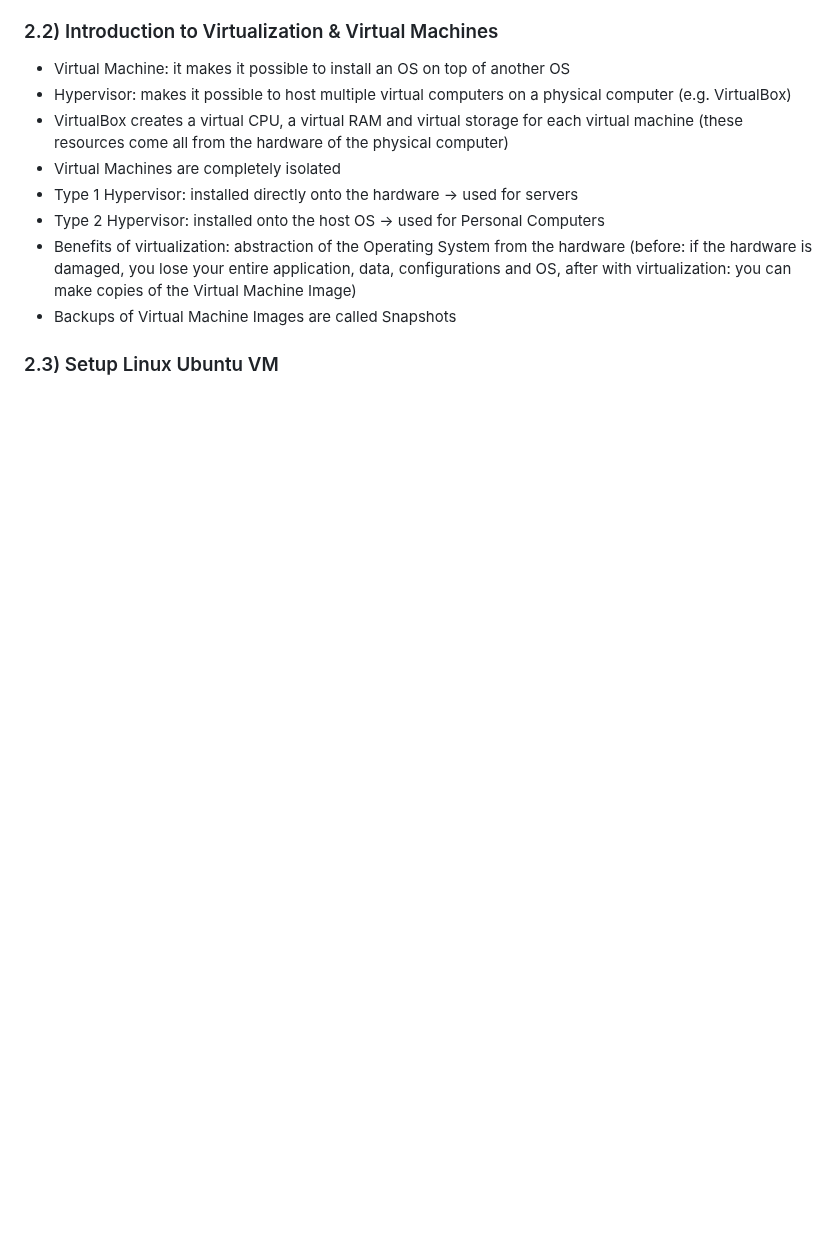
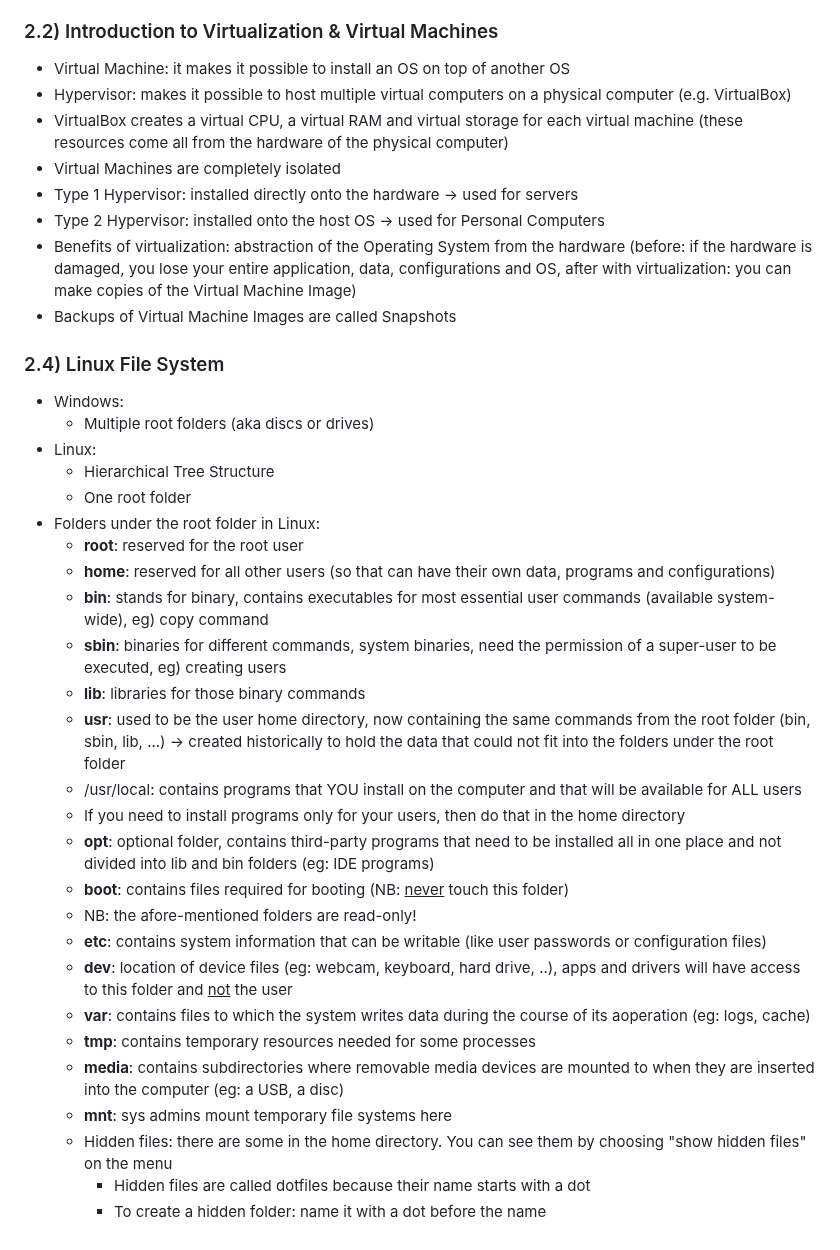
Before and after one commit to SolangeBV/TechworldWithNana_notes, a Markdown page: README.md, the part around the change. Drawn GitHub-style; blank space fills up the shorter version.

Commit message:
2.4 - Linux File System

```diff
--- a/README.md
+++ b/README.md
@@ -49,4 +49,30 @@
 - Benefits of virtualization: abstraction of the Operating System from the hardware (before: if the hardware is damaged, you lose your entire application, data, configurations and OS, after with virtualization: you can make copies of the Virtual Machine Image)
 - Backups of Virtual Machine Images are called Snapshots
 
-### 2.3) Setup Linux Ubuntu VM
+### 2.4) Linux File System
+- Windows:
+  - Multiple root folders (aka discs or drives)
+- Linux:
+  - Hierarchical Tree Structure
+  - One root folder
+- Folders under the root folder in Linux:
+  - __root__: reserved for the root user
+  - __home__: reserved for all other users (so that can have their own data, programs and configurations)
+  - __bin__: stands for binary, contains executables for most essential user commands (available system-wide), eg) copy command
+  - __sbin__: binaries for different commands, system binaries, need the permission of a super-user to be executed, eg) creating users
+  - __lib__: libraries for those binary commands
+  - __usr__: used to be the user home directory, now containing the same commands from the root folder (bin, sbin, lib, ...) -> created historically to hold the data that could not fit into the folders under the root folder
+  - /usr/local: contains programs that YOU install on the computer and that will be available for ALL users
+  - If you need to install programs only for your users, then do that in the home directory
+  - __opt__: optional folder, contains third-party programs that need to be installed all in one place and not divided into lib and bin folders (eg: IDE programs)
+  - __boot__: contains files required for booting (NB: <u>never</u> touch this folder)
+  - NB: the afore-mentioned folders are read-only!
+  - __etc__: contains system information that can be writable (like user passwords or configuration files)
+  - __dev__: location of device files (eg: webcam, keyboard, hard drive, ..), apps and drivers will have access to this folder and <u>not</u> the user
+  - __var__: contains files to which the system writes data during the course of its aoperation (eg: logs, cache)
+  - __tmp__: contains temporary resources needed for some processes
+  - __media__: contains subdirectories where removable media devices are mounted to when they are inserted into the computer (eg: a USB, a disc)
+  - __mnt__: sys admins mount temporary file systems here
+  - Hidden files: there are some in the home directory. You can see them by choosing "show hidden files" on the menu
+    - Hidden files are called dotfiles because their name starts with a dot
+    - To create a hidden folder: name it with a dot before the name
```
